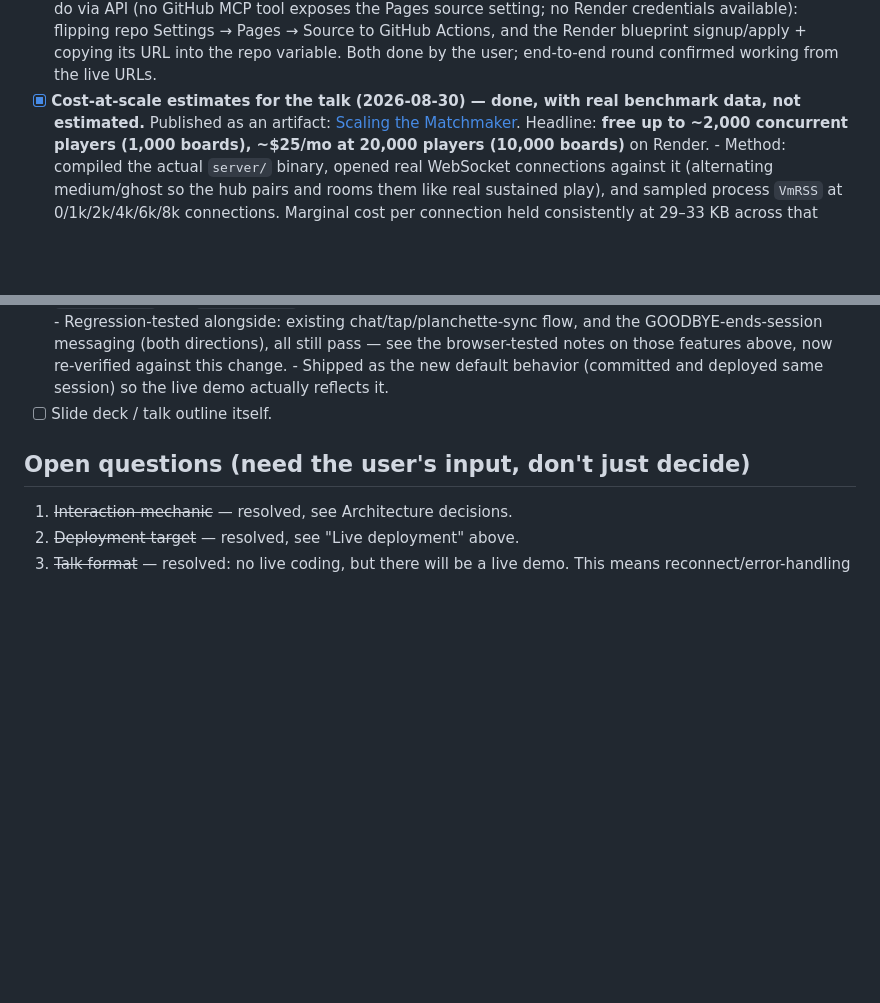
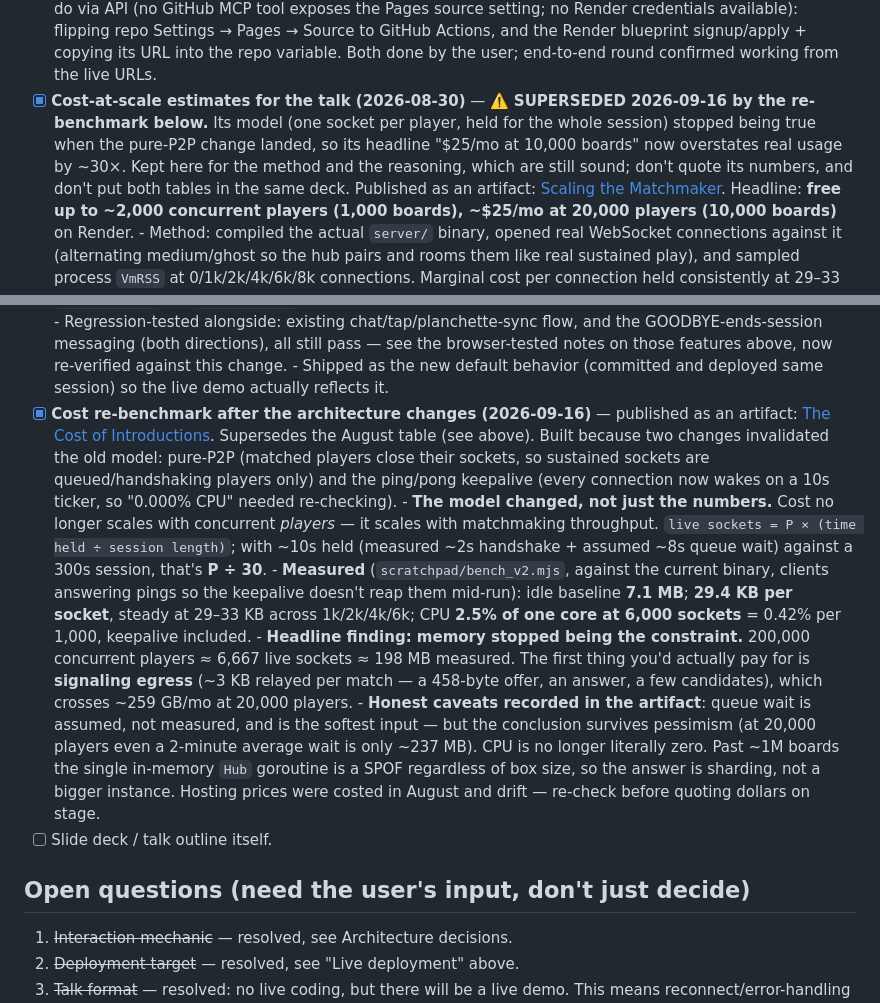
Before and after one commit to w-etc/ouija-board-p2p, a Markdown page: CLAUDE.md, 2 parts joined by grey strips. Rendered like a GitHub page; blank space fills up the shorter version.

Commit message:
Re-benchmark server cost after pure-P2P and keepalive changes
The August cost table modelled one socket per player held for a whole
session. That stopped being true when matched players started closing
their sockets at data-channel-open, so its headline ($25/mo at 10,000
boards) overstates real usage by roughly 30x. Marked superseded rather
than deleted -- the method still stands, only the model changed.

Re-measured against the current binary with the keepalive active, using
clients that answer pings so nothing gets reaped mid-run: 7.1MB idle,
29.4KB per socket (steady 29-33KB across 1k/2k/4k/6k), and 2.5% of one
core at 6,000 sockets. That last one matters -- the old "0.000% CPU"
predated the ping ticker and is no longer accurate.

The model itself is the real change: cost now scales with matchmaking
throughput rather than concurrent players, since a player occupies the
server for ~10s of a ~300s session. Memory stops being the constraint
entirely -- 200,000 concurrent players is ~198MB -- and signaling
egress becomes the first thing you'd actually pay for.

Published as an artifact for the slides, with queue wait flagged as
assumed rather than measured.

Co-Authored-By: Claude Opus 5 <noreply@anthropic.com>
Claude-Session: https://claude.ai/code/session_01AAV7xjWfWs3xjCkGR5Miph

```diff
--- a/CLAUDE.md
+++ b/CLAUDE.md
@@ -311,8 +311,13 @@ how to redeploy either one.
         GitHub Actions, and the Render blueprint signup/apply + copying its
         URL into the repo variable. Both done by the user; end-to-end round
         confirmed working from the live URLs.
-- [x] **Cost-at-scale estimates for the talk (2026-08-30) — done, with real
-      benchmark data, not estimated.** Published as an artifact:
+- [x] **Cost-at-scale estimates for the talk (2026-08-30)** — ⚠️ **SUPERSEDED
+      2026-09-16 by the re-benchmark below.** Its model (one socket per
+      player, held for the whole session) stopped being true when the
+      pure-P2P change landed, so its headline "$25/mo at 10,000 boards"
+      now overstates real usage by ~30×. Kept here for the method and the
+      reasoning, which are still sound; don't quote its numbers, and don't
+      put both tables in the same deck. Published as an artifact:
       [Scaling the Matchmaker](https://claude.ai/code/artifact/644c8f23-f040-40d7-9166-0d2b2af51e66).
       Headline: **free up to ~2,000 concurrent players (1,000 boards),
       ~$25/mo at 20,000 players (10,000 boards)** on Render.
@@ -517,6 +522,37 @@ how to redeploy either one.
         above, now re-verified against this change.
       - Shipped as the new default behavior (committed and deployed same
         session) so the live demo actually reflects it.
+- [x] **Cost re-benchmark after the architecture changes (2026-09-16)** —
+      published as an artifact:
+      [The Cost of Introductions](https://claude.ai/artifact/Fw34M1EMuqEvXiy3niTsSo).
+      Supersedes the August table (see above). Built because two changes
+      invalidated the old model: pure-P2P (matched players close their
+      sockets, so sustained sockets are queued/handshaking players only)
+      and the ping/pong keepalive (every connection now wakes on a 10s
+      ticker, so "0.000% CPU" needed re-checking).
+      - **The model changed, not just the numbers.** Cost no longer
+        scales with concurrent *players* — it scales with matchmaking
+        throughput. `live sockets = P × (time held ÷ session length)`;
+        with ~10s held (measured ~2s handshake + assumed ~8s queue wait)
+        against a 300s session, that's **P ÷ 30**.
+      - **Measured** (`scratchpad/bench_v2.mjs`, against the current
+        binary, clients answering pings so the keepalive doesn't reap
+        them mid-run): idle baseline **7.1 MB**; **29.4 KB per socket**,
+        steady at 29–33 KB across 1k/2k/4k/6k; CPU **2.5% of one core at
+        6,000 sockets** = 0.42% per 1,000, keepalive included.
+      - **Headline finding: memory stopped being the constraint.**
+        200,000 concurrent players ≈ 6,667 live sockets ≈ 198 MB
+        measured. The first thing you'd actually pay for is **signaling
+        egress** (~3 KB relayed per match — a 458-byte offer, an answer,
+        a few candidates), which crosses ~259 GB/mo at 20,000 players.
+      - **Honest caveats recorded in the artifact**: queue wait is
+        assumed, not measured, and is the softest input — but the
+        conclusion survives pessimism (at 20,000 players even a 2-minute
+        average wait is only ~237 MB). CPU is no longer literally zero.
+        Past ~1M boards the single in-memory `Hub` goroutine is a SPOF
+        regardless of box size, so the answer is sharding, not a bigger
+        instance. Hosting prices were costed in August and drift —
+        re-check before quoting dollars on stage.
 - [ ] Slide deck / talk outline itself.
 
 ## Open questions (need the user's input, don't just decide)
```
